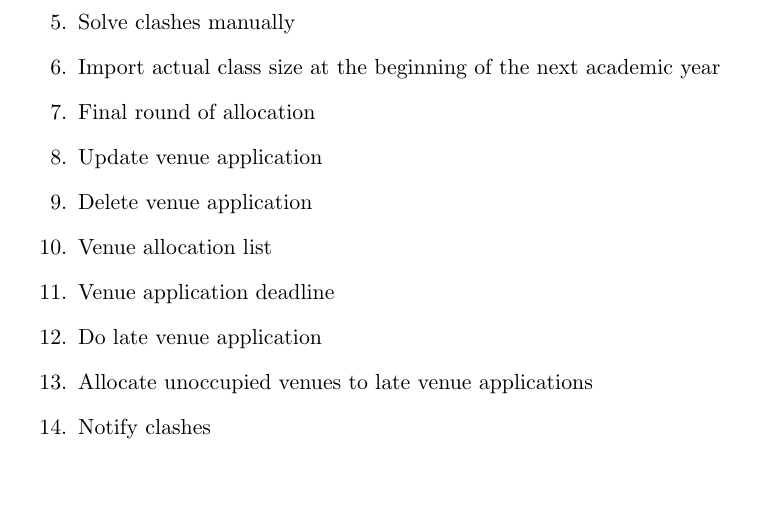
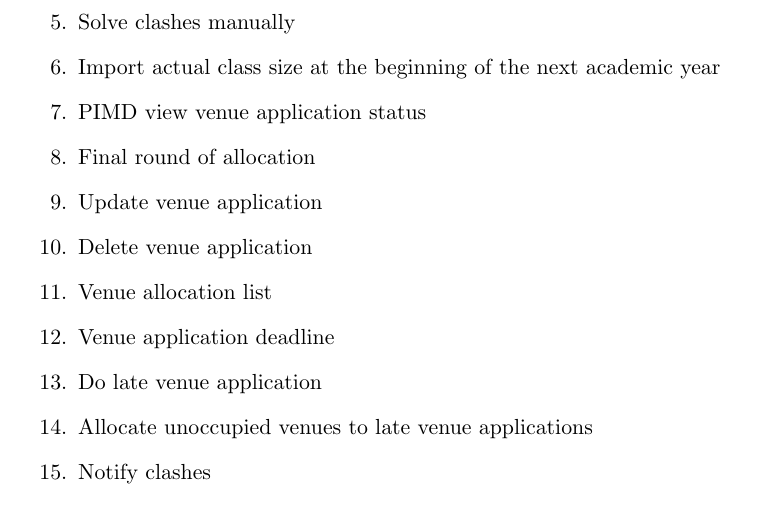
Before and after one commit to MS35/WITS-SoftwareDesign, a LaTeX document (BacklogRefinementMeeting.tex): part of page 2 of 2, cut so that both start at the same text, the shorter picture padded with empty space. Compiled offline with pdfLaTeX.

Commit message:
Add files via upload
Added backlog items

```diff
--- a/BacklogRefinementMeeting.tex
+++ b/BacklogRefinementMeeting.tex
@@ -32,6 +32,7 @@ From our last meeting with the clients there's been a few changes in the backlog
 	\item View/Read venue application
 	\item Solve clashes manually
 	\item Import actual class size at the beginning of the next academic year
+	\item PIMD view venue application status
 	\item Final round of allocation
 	\item Update venue application
 	\item Delete venue application
```
